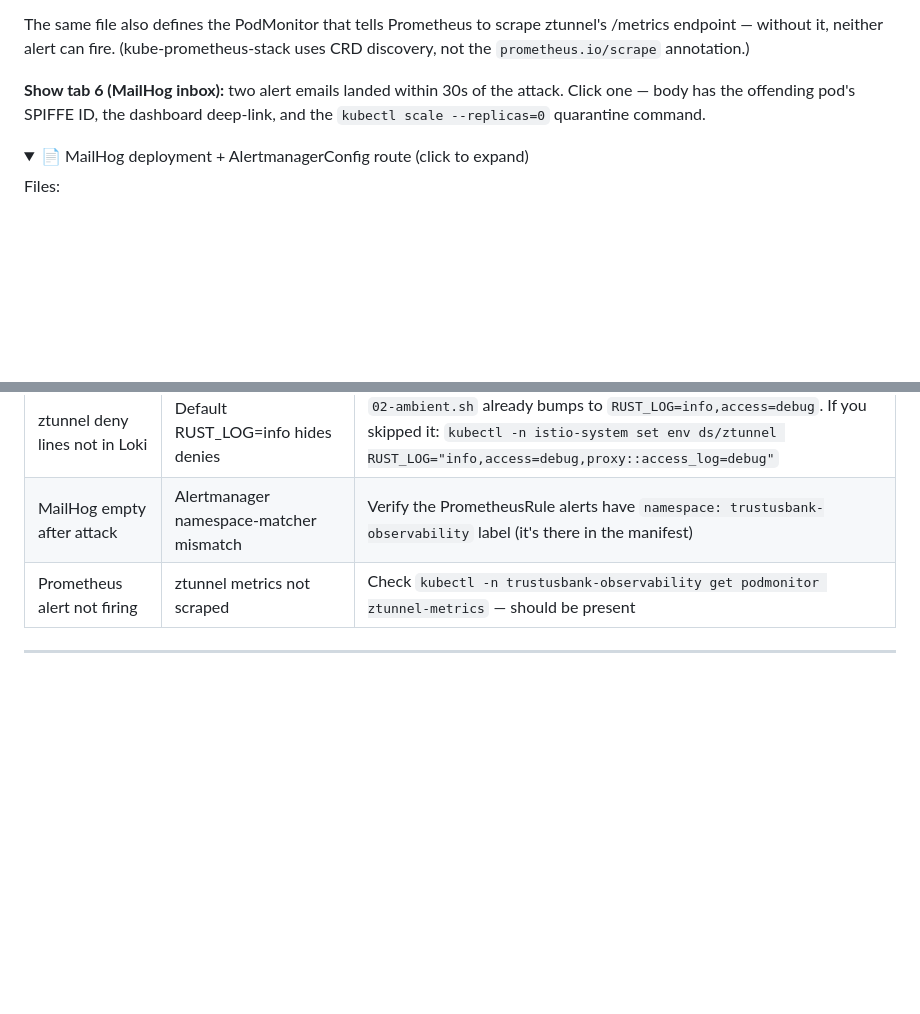
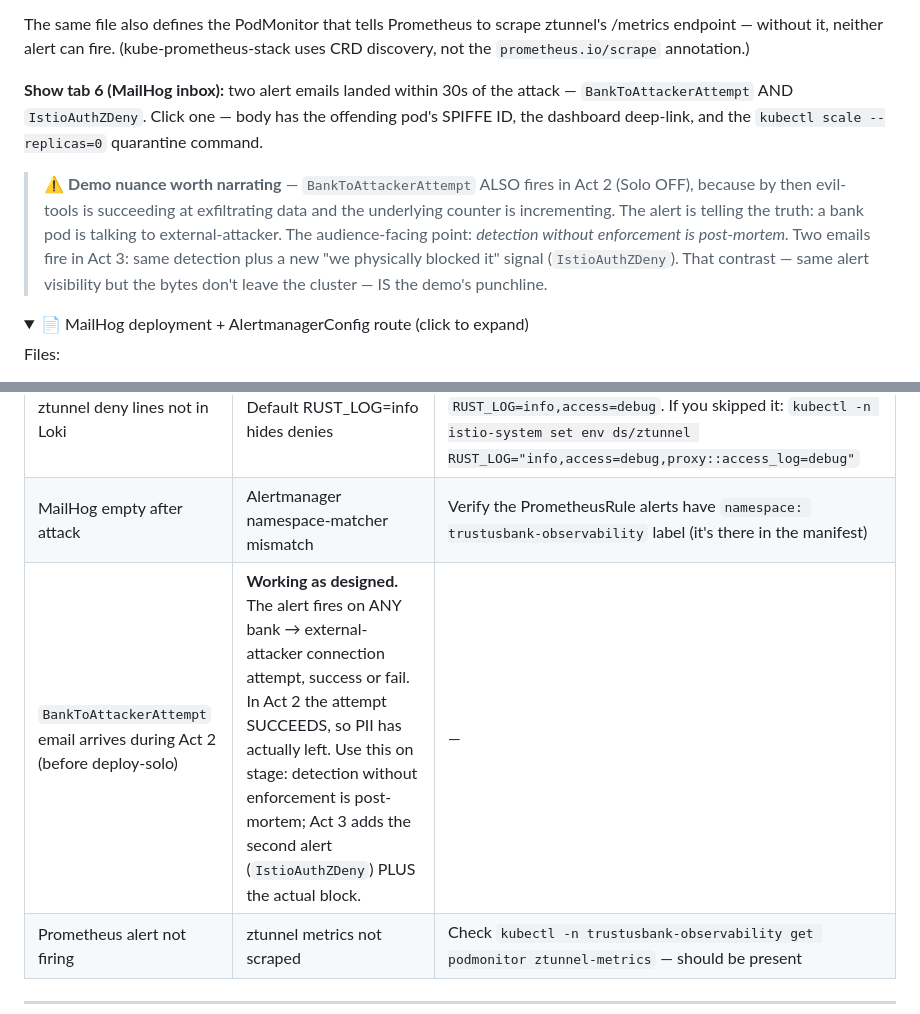
Before and after one commit to tjorourke/solo-demo-agentic-dora, a Markdown page: demo-scripts/runbook.md, 2 parts joined by grey strips. GitHub-like rendering; folded sections open; blank space fills up the shorter version.

Commit message:
Runbook: clarify BankToAttackerAttempt fires in Act 2 too — by design.
User mid-demo asked why they got [FIRING] BankToAttackerAttempt after
running upgrade-banking-app.sh but BEFORE deploy-solo.sh. They expected
alerts to only fire when Solo blocks something.

The alert is intentionally bound to istio_tcp_connections_opened_total
(any attempt, success or fail), not to istio_tcp_connections_failed_total
(which is what IstioAuthZDeny watches). So in Solo-OFF state, the
attempt SUCCEEDS — PII actually leaves — and the alert correctly fires.

This is a stronger demo beat than I'd been narrating: detection without
enforcement is post-mortem. Two emails in Act 3 (BankToAttackerAttempt
+ IstioAuthZDeny) means SAME detection plus actual block — the contrast
IS the punchline.

  Added: ⚠️ callout in Act 3 narration explaining the two-alerts story
  Added: troubleshooting row distinguishing 'expected' alert in Act 2
         vs unexpected alert without an active attack

```diff
--- a/demo-scripts/runbook.md
+++ b/demo-scripts/runbook.md
@@ -283,8 +283,19 @@ fire. (kube-prometheus-stack uses CRD discovery, not the
 </details>
 
 **Show tab 6 (MailHog inbox):** two alert emails landed within 30s of the
-attack. Click one — body has the offending pod's SPIFFE ID, the dashboard
-deep-link, and the `kubectl scale --replicas=0` quarantine command.
+attack — `BankToAttackerAttempt` AND `IstioAuthZDeny`. Click one — body
+has the offending pod's SPIFFE ID, the dashboard deep-link, and the
+`kubectl scale --replicas=0` quarantine command.
+
+> ⚠️ **Demo nuance worth narrating** — `BankToAttackerAttempt` ALSO
+> fires in Act 2 (Solo OFF), because by then evil-tools is succeeding
+> at exfiltrating data and the underlying counter is incrementing. The
+> alert is telling the truth: a bank pod is talking to external-attacker.
+> The audience-facing point: *detection without enforcement is post-mortem.*
+> Two emails fire in Act 3: same detection plus a new "we physically
+> blocked it" signal (`IstioAuthZDeny`). That contrast — same alert
+> visibility but the bytes don't leave the cluster — IS the demo's
+> punchline.
 
 <details>
 <summary>📄 MailHog deployment + AlertmanagerConfig route (click to expand)</summary>
@@ -737,6 +748,7 @@ clean them up. Run their per-demo reset commands as well.
 | **A2A 503 / "upstream connect error"** | AuthZ allow-platform-to-agents missing kagent-controller or waypoint SA | Verify: `kubectl -n trustusbank-bank-agents get authorizationpolicy allow-platform-to-agents -o yaml \| grep -E "kagent-controller\|waypoint"`. Both should appear. |
 | ztunnel deny lines not in Loki | Default RUST_LOG=info hides denies | `02-ambient.sh` already bumps to `RUST_LOG=info,access=debug`. If you skipped it: `kubectl -n istio-system set env ds/ztunnel RUST_LOG="info,access=debug,proxy::access_log=debug"` |
 | MailHog empty after attack | Alertmanager namespace-matcher mismatch | Verify the PrometheusRule alerts have `namespace: trustusbank-observability` label (it's there in the manifest) |
+| `BankToAttackerAttempt` email arrives during Act 2 (before deploy-solo) | **Working as designed.** The alert fires on ANY bank → external-attacker connection attempt, success or fail. In Act 2 the attempt SUCCEEDS, so PII has actually left. Use this on stage: detection without enforcement is post-mortem; Act 3 adds the second alert (`IstioAuthZDeny`) PLUS the actual block. | — |
 | Prometheus alert not firing | ztunnel metrics not scraped | Check `kubectl -n trustusbank-observability get podmonitor ztunnel-metrics` — should be present |
 
 ---
```
